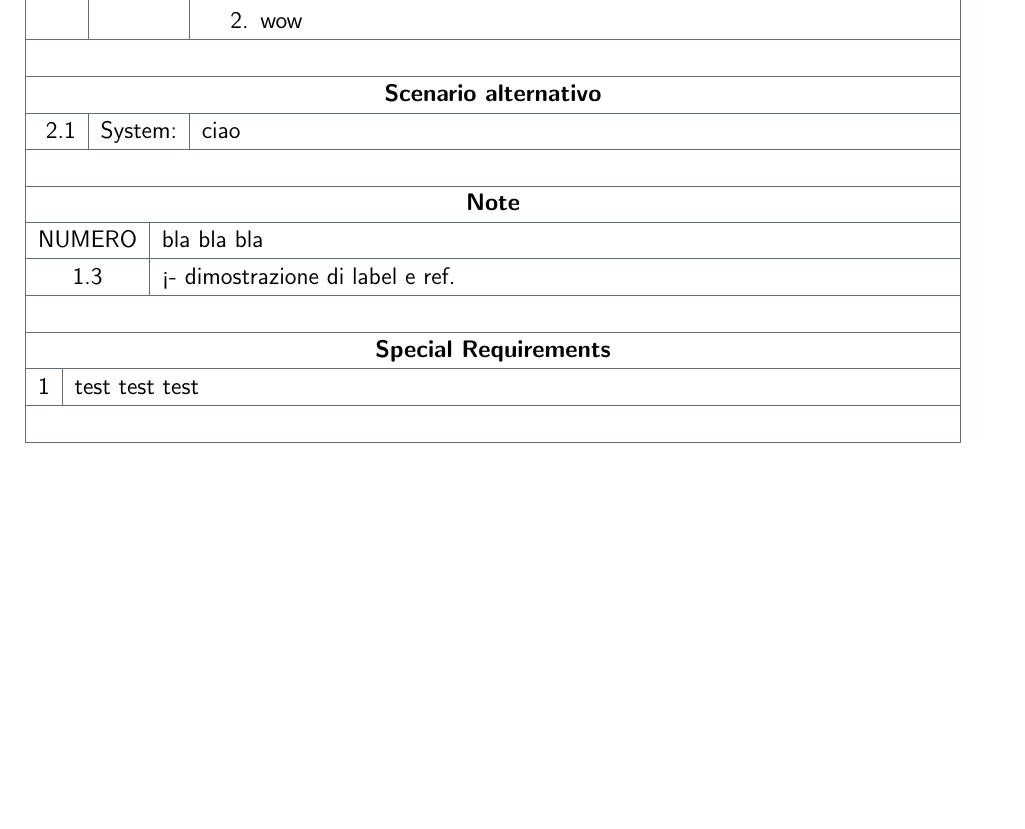
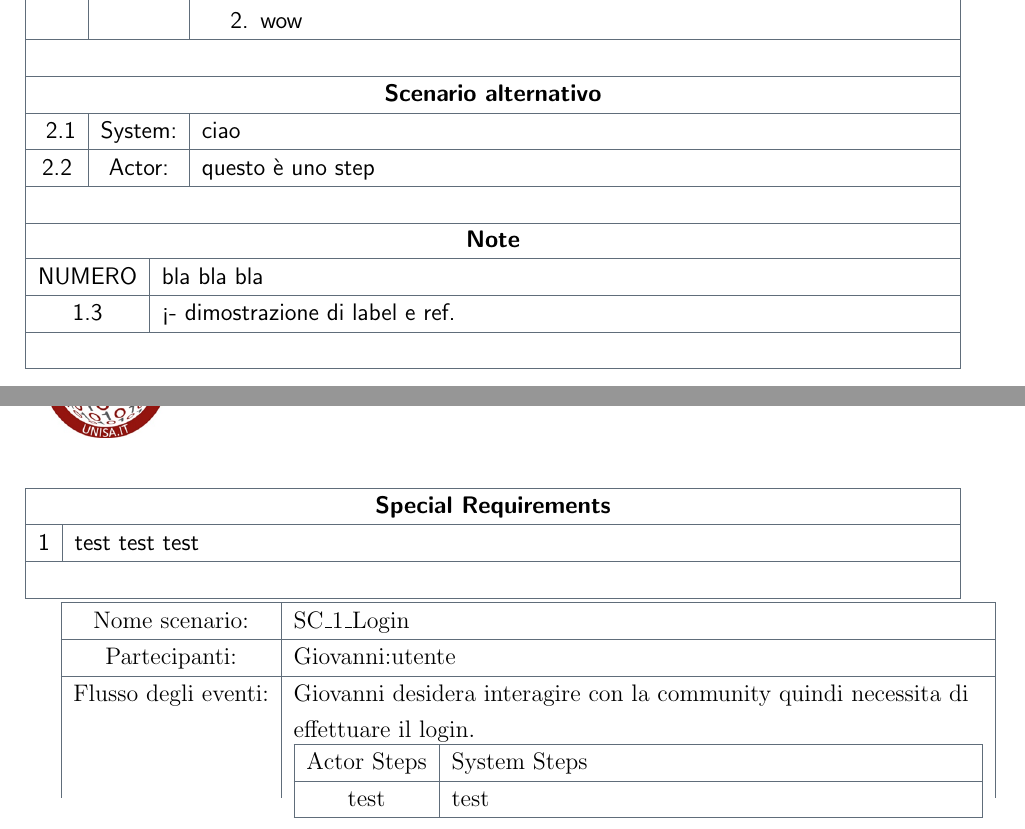
Before and after one commit to antrmn/shareboard, a LaTeX document (doc/RAD.tex): part of page 5 of 6 before the commit and two parts of pages 5 and 6 of 6 after it, the two joined at a grey line, cut so that both start at the same text, the shorter picture padded with empty space. Compiled offline with pdfLaTeX.

Commit message:
tabella scenari

```diff
--- a/doc/RAD.tex
+++ b/doc/RAD.tex
@@ -168,6 +168,7 @@
   \end{scenario}
   \begin{scenario}{Scenario alternativo}
     \system{ciao}
+    \actor{questo è uno step}
   \end{scenario}
   \begin{note}
     \entry{NUMERO}{bla bla bla}
@@ -176,7 +177,23 @@
   \begin{specialreq}
     \entry{test test test}
   \end{specialreq}
-\end{usecase}
+\end{usecase}\\
+
+\begin{tabularx}{\linewidth}{|c|X|}
+  \hline
+  Nome scenario: & SC\_1\_Login\\
+  \hline
+  Partecipanti:  & Giovanni:utente\\
+  \hline
+  Flusso degli eventi: & \raggedright Giovanni desidera interagire con la community quindi necessita di effettuare il login.
+  {\begin{tabularx}{\linewidth}{|c|X|}
+    \hline
+    Actor Steps & System Steps\\
+    \hline
+    test & test\\
+    \hline
+  \end{tabularx}}\\
+\end{tabularx}
 
 
 \subsubsection{Modello ad oggetti}
```
